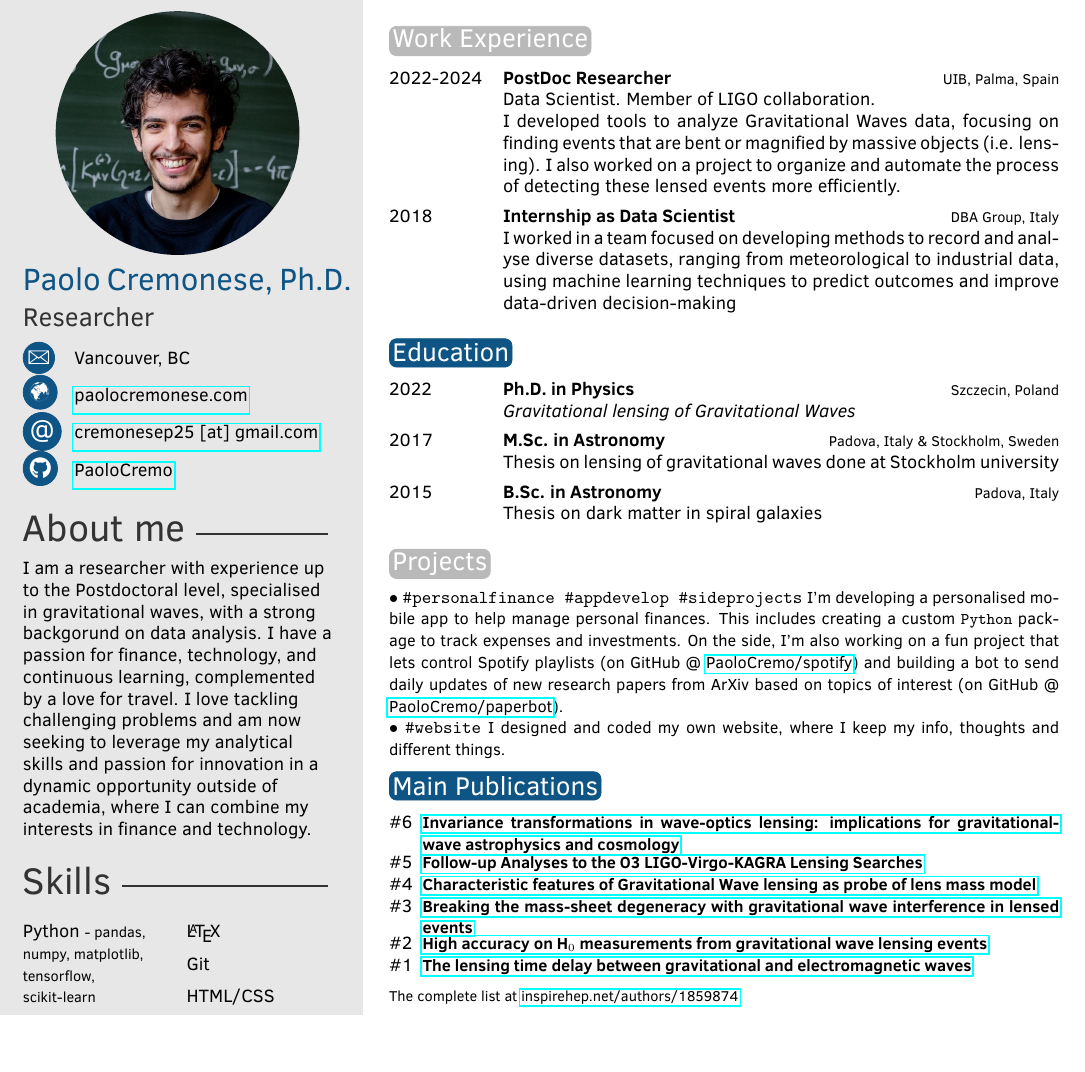
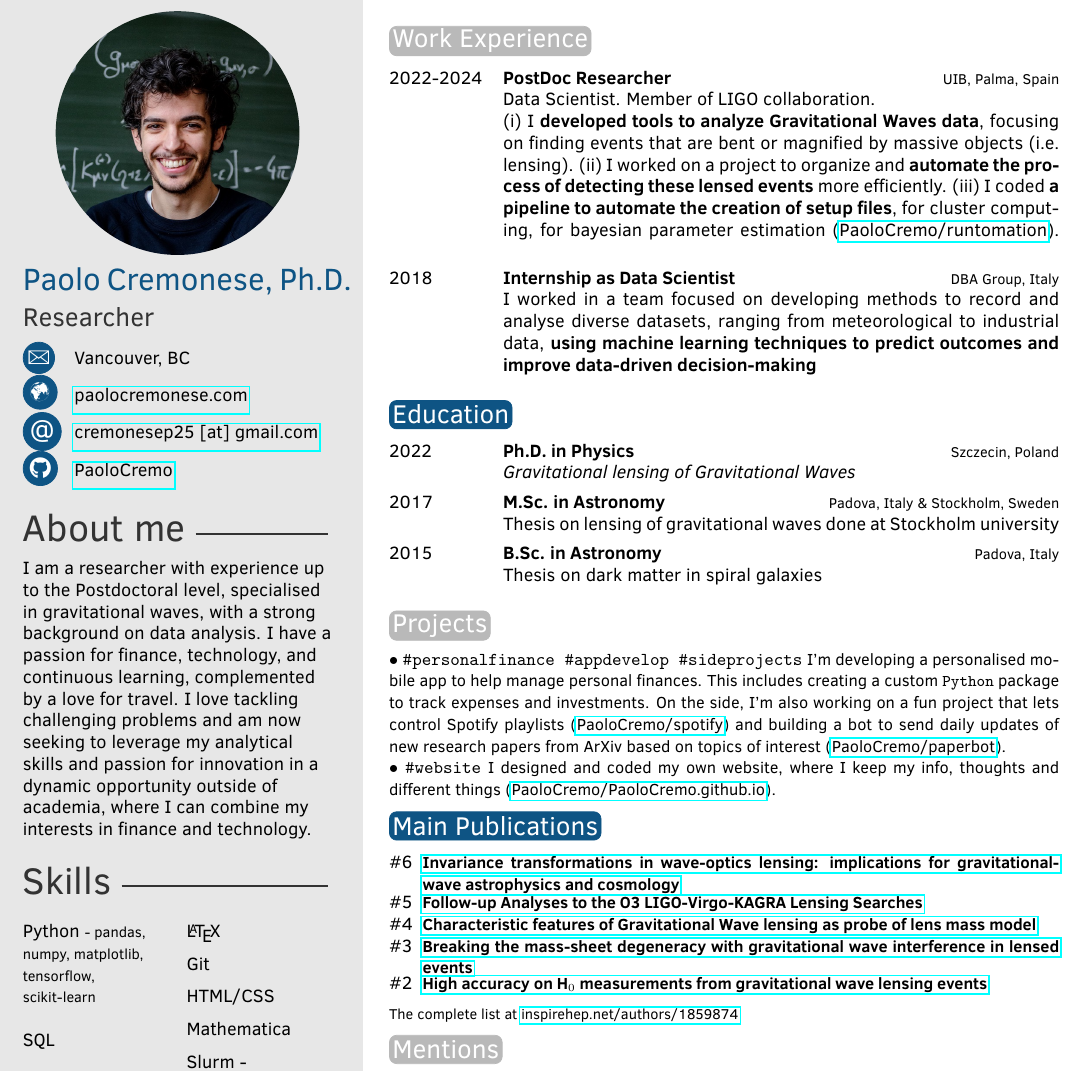
Before and after one commit to PaoloCremo/PaoloCremo.github.io, a LaTeX CV (files/CV_latex/CV.tex): part of the page before the commit and part of page 1 of 2 after it, cut so that both start at the same text, the shorter picture padded with empty space. Compiled offline with pdfLaTeX.

Commit message:
added links to projects on GitHub

```diff
--- a/files/CV_latex/CV.tex
+++ b/files/CV_latex/CV.tex
@@ -65,7 +65,7 @@
 %I love tackling challenging problems and I am currently looking for exciting new opportunity outside academia where to find the right intersection among my passion.
 
 % I am a Postdoctoral Researcher at the UIB in Palma, Spain, specializing in gravitational lensing of gravitational waves.
-I am a researcher with experience up to the Postdoctoral level, specialised in gravitational waves, with a strong backgorund on data analysis.
+I am a researcher with experience up to the Postdoctoral level, specialised in gravitational waves, with a strong background on data analysis.
 I have a passion for finance, technology, and continuous learning, complemented by a love for travel. I love tackling challenging problems and am now seeking to leverage my analytical skills and passion for innovation in a dynamic opportunity outside of academia, where I can combine my interests in finance and technology.
 } % To have no About Me section, just remove all the text and leave \aboutme{}
 
@@ -127,11 +127,14 @@ I have a passion for finance, technology, and continuous learning, complemented
 \begin{twenty} % Environment for a list with descriptions
     \twentyitem{2022-2024}{PostDoc Researcher}{UIB, Palma, Spain}{Data Scientist. Member of LIGO collaboration. \\
     %Gravitational Waves Data Analysis
-    I developed tools to analyze Gravitational Waves data, focusing on finding events that are bent or magnified by massive objects (i.e. lensing). I also worked on a project to organize and automate the process of detecting these lensed events more efficiently.
+    (i) I \textbf{developed tools to analyze Gravitational Waves data}, focusing on finding events that are bent or magnified by massive objects (i.e. lensing).
+    (ii) I worked on a project to organize and \textbf{automate the process of detecting these lensed events} more efficiently.
+    (iii) I coded \textbf{a pipeline to automate the creation of setup files}, for cluster computing, for bayesian parameter estimation %of gravitational waves signals from google sheet table
+    (\href{https://github.com/PaoloCremo/runtomation}{PaoloCremo/runtomation}).
     }
 	\twentyitem{2018}{Internship as Data Scientist}{DBA Group, Italy}{
         %I worked in a group developing methods and knowledge on how to record and elaborate different type of data, from meteorological to industrial
-        I worked in a team focused on developing methods to record and analyse diverse datasets, ranging from meteorological to industrial data, using machine learning techniques to predict outcomes and improve data-driven decision-making
+        I worked in a team focused on developing methods to record and analyse diverse datasets, ranging from meteorological to industrial data, \textbf{using machine learning techniques to predict outcomes and improve data-driven decision-making}
         }
 	%\twentyitem{<dates>}{<title>}{<location>}{<description>}
 \end{twenty}
@@ -172,10 +175,10 @@ I have a passion for finance, technology, and continuous learning, complemented
 %          }\\
 $\bullet$ \texttt{\#personalfinance \#appdevelop \#sideprojects}
           {\small
-          I'm developing a personalised mobile app to help manage personal finances. This includes creating a custom \texttt{Python} package to track expenses and investments. On the side, I'm also working on a fun project that lets control Spotify playlists (on GitHub @ \href{https://github.com/PaoloCremo/spotify}{PaoloCremo/spotify}) and building a bot to send daily updates of new research papers from ArXiv based on topics of interest (on GitHub @ \href{https://github.com/PaoloCremo/paperbot}{PaoloCremo/paperbot}).
+          I'm developing a personalised mobile app to help manage personal finances. This includes creating a custom \texttt{Python} package to track expenses and investments. On the side, I'm also working on a fun project that lets control Spotify playlists (\href{https://github.com/PaoloCremo/spotify}{PaoloCremo/spotify}) and building a bot to send daily updates of new research papers from ArXiv based on topics of interest (\href{https://github.com/PaoloCremo/paperbot}{PaoloCremo/paperbot}).
           }\\
 $\bullet$ \texttt{\#website}
-          {\small I designed and coded my own website, where I keep my info, thoughts and different things.}
+          {\small I designed and coded my own website, where I keep my info, thoughts and different things (\href{https://github.com/PaoloCremo/PaoloCremo.github.io}{PaoloCremo/PaoloCremo.github.io}).}
 
 % KEEP IT BRIEF AND CATCHY!
 
@@ -199,7 +202,7 @@ $\bullet$ \texttt{\#website}
     \twentyitemshort{\#4}{\href{https://doi.org/10.1002/andp.202300040}{Characteristic features of Gravitational Wave lensing as probe of lens mass model}}
 	\twentyitemshort{\#3}{\href{https://doi.org/10.1103/PhysRevD.104.023503}{Breaking the mass-sheet degeneracy with gravitational wave interference in lensed events}}
 	\twentyitemshort{\#2}{\href{https://doi.org/10.1016/j.dark.2020.100517}{High accuracy on H$_0$ measurements from gravitational wave lensing events}}
-	\twentyitemshort{\#1}{\href{https://arxiv.org/abs/1808.05886}{The lensing time delay between gravitational and electromagnetic waves}}
+	% \twentyitemshort{\#1}{\href{https://arxiv.org/abs/1808.05886}{The lensing time delay between gravitational and electromagnetic waves}}
 	%\twentyitemshort{<dates>}{<title/description>}
 \end{twentyshort}
 \quad\\
```
Also changed, not shown: files/CV_latex/CV.pdf, files/CV_latex/CV.tex (1 more changed lines).
